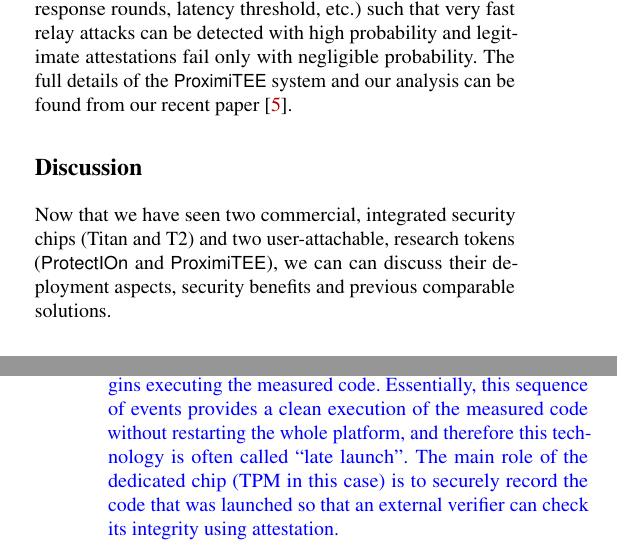
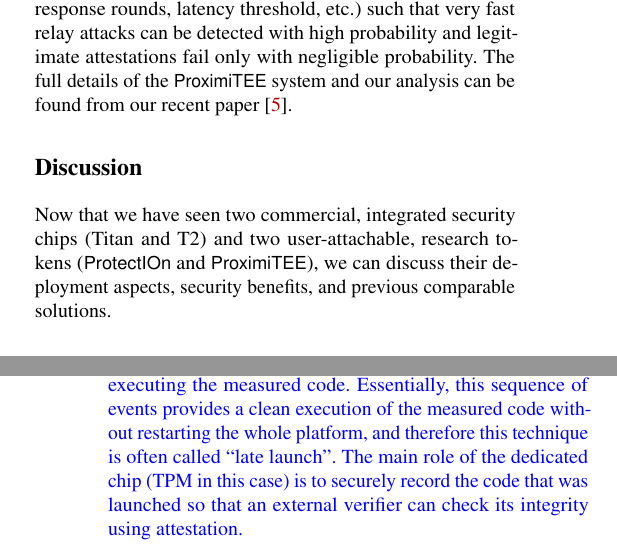
Before and after one commit to aritradhar/IEEE-Magazine, a LaTeX document (article.tex, which reads sections/comparison.tex): two parts of the columns of pages 6 and 7 of 8, joined at a grey line, cut so that both start at the same text. Compiled offline with pdfLaTeX; a LaTeX package or settings file that is missing is left out.

Commit message:
More bug fix

```diff
--- a/sections/comparison.tex
+++ b/sections/comparison.tex
@@ -1,7 +1,7 @@
 
 \section*{Discussion}
 
-Now that we have seen two commercial, integrated security chips (Titan and T2) and two user-attachable, research tokens (\protection and \proximitee), we can can discuss their deployment aspects, security benefits and previous comparable solutions.
+Now that we have seen two commercial, integrated security chips (Titan and T2) and two user-attachable, research tokens (\protection and \proximitee), we can discuss their deployment aspects, security benefits, and previous comparable solutions.
 
 \paragraph{Deployment options}
 Integrated security chips like Titan and T2 are, obviously, limited to deployments by major service and platform providers that have the possibility to design and build their own systems.
@@ -31,4 +31,4 @@
 
 \update{5}{\protection and \proximitee are systems where a dedicated chip complements and improves the security guarantees of enclaves. Some previous TEE designs have leveraged dedicated security chips to implement a TEE that can be attested.}
 
-\update{5}{AMD's Secure Virtual Machine technology is one such example where the TEE is created as follows: the CPU measure code in a specific memory region, enables DMA protections for that region, disables interrupts, records the measurement into a PCR register of a TPM chip, and finally begins executing the measured code. Essentially, this sequence of events provides a clean execution of the measured code without restarting the whole platform, and therefore this technology is often called ``late launch''. The main role of the dedicated chip (TPM in this case) is to securely record the code that was launched so that an external verifier can check its integrity using attestation.}
+\update{5}{AMD's Secure Virtual Machine technology is one such example where the TEE is created as follows: the CPU measure code in a specific memory region, enables DMA protections for that region, disables interrupts, records the measurement into a PCR register of a TPM chip, and finally begins executing the measured code. Essentially, this sequence of events provides a clean execution of the measured code without restarting the whole platform, and therefore this technique is often called ``late launch''. The main role of the dedicated chip (TPM in this case) is to securely record the code that was launched so that an external verifier can check its integrity using attestation.}
```
Also changed, not shown: sections/comparison.tex (2 more changed lines).
